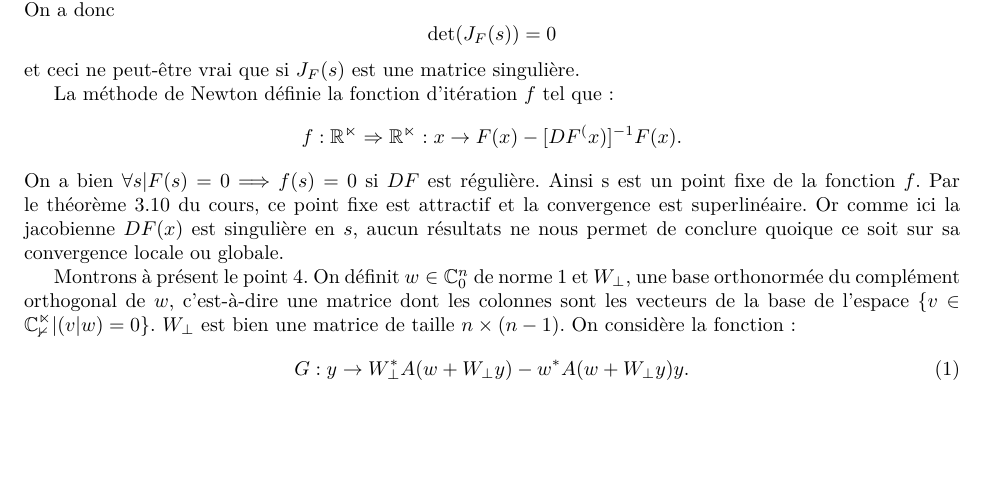
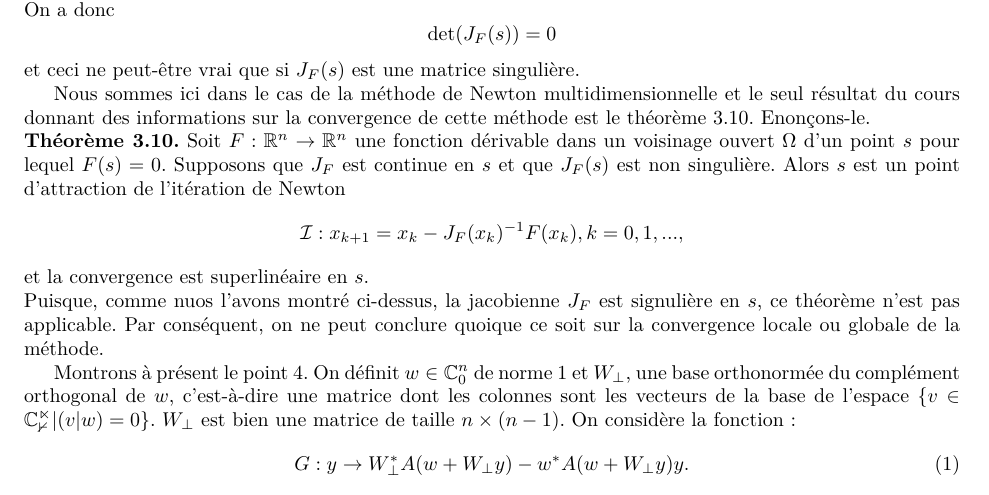
Before and after one commit to blegat/LINMA1170, a LaTeX document (devoir3/main.tex, which reads devoir3/Q1/q1.tex): part of page 2 of 2, cut so that both start at the same text, the shorter picture padded with empty space. Compiled offline with pdfLaTeX.

Commit message:
Q3 modified

```diff
--- a/devoir3/Q1/q1.tex
+++ b/devoir3/Q1/q1.tex
@@ -39,9 +39,12 @@ Par continuité de la jacobienne, on déduit que $$J_F(s)s = 0$$
 C'est-à-dire que $s$ est vecteur propre de $J_F(s)$, associé à la valeur propre $0$. Ceci implique que $0$ est solution de l'équation $\text{det}(J_F(s)-xI)=0$.\\
 On a donc $$\text{det}(J_F(s))=0$$ et ceci ne peut-être vrai que si $J_F(s)$ est une matrice singulière.
 
+Nous sommes ici dans le cas de la méthode de Newton multidimensionnelle et le seul résultat du cours donnant des informations sur la convergence de cette méthode est le théorème 3.10. Enonçons-le.\\
+\textbf{Théorème 3.10.} Soit $F : \mathbb{R}^n \rightarrow \mathbb{R}^n$ une fonction dérivable dans un voisinage ouvert $\Omega$ d'un point $s$ pour lequel $F(s)=0$. Supposons que $J_F$ est continue en $s$ et que $J_F(s)$ est non singulière. Alors $s$ est un point d'attraction de l'itération de Newton $$\mathcal{I} : x_{k+1} = x_k - J_F(x_k)^{-1}F(x_k), k = 0,1,...,$$ et la convergence est superlinéaire en $s$.\\
+Puisque, comme nuos l'avons montré ci-dessus, la jacobienne $J_F$ est signulière en $s$, ce théorème n'est pas applicable. Par conséquent, on ne peut conclure quoique ce soit sur la convergence locale ou globale de la méthode.
 
-La méthode de Newton définie la fonction d'itération $f$ tel que : $$f:\mathbb{R^n} \Rightarrow \mathbb{R^n} : x \rightarrow F(x)-[DF^(x)]^{-1}F(x). $$
-On a bien $\forall s | F(s)=0 \Longrightarrow f(s)=0$ si $DF$ est régulière. Ainsi s est un point fixe de la fonction $f$. Par le théorème 3.10 du cours, ce point fixe est attractif et la convergence est superlinéaire. Or comme ici la jacobienne $DF(x)$ est singulière en $s$, aucun résultats ne nous permet de conclure quoique ce soit sur sa convergence locale ou globale.
+%La méthode de Newton définie la fonction d'itération $\mathcal{I}$ tel que : $$f:\mathbb{R^n} \Rightarrow \mathbb{R^n} : x \rightarrow F(x)-[DF^(x)]^{-1}F(x). $$
+%On a bien $\forall s | F(s)=0 \Longrightarrow f(s)=0$ si $DF$ est régulière. Ainsi s est un point fixe de la fonction $f$. Par le théorème 3.10 du cours, ce point fixe est attractif et la convergence est superlinéaire. Or comme ici la jacobienne $DF(x)$ est singulière en $s$, aucun résultats ne nous permet de conclure quoique ce soit sur sa convergence locale ou globale.
 
 
 Montrons à présent le point 4. On définit $w \in \mathbb{C}_0^n$ de norme 1 et $W_{\bot}$, une base orthonormée du complément orthogonal de $w$, c'est-à-dire une matrice dont les colonnes sont les vecteurs de la base de l'espace $ \lbrace v\in \mathbb{C^n_0} | (v|w)=0 \rbrace$. $W_{\bot}$ est bien une matrice de taille $n \times (n-1)$. On considère la fonction :
```
